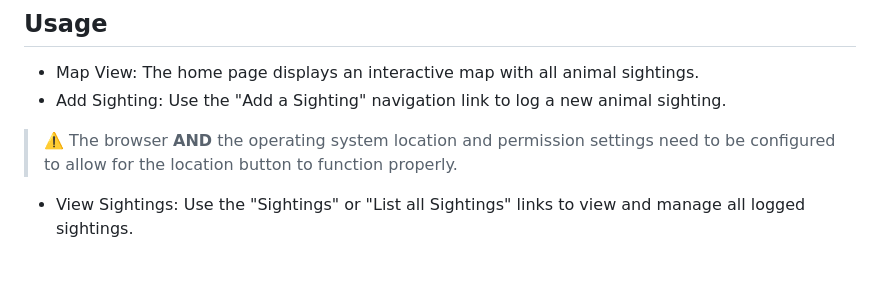
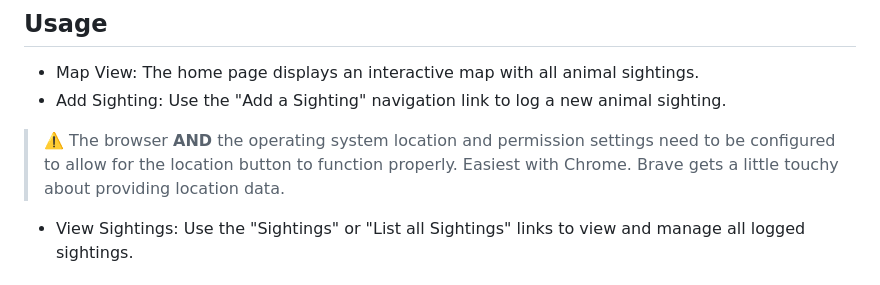
Before and after one commit to TannerFrandsen/tethysapp-wildatlas, a Markdown page: README.md, the part around the change. GitHub-like rendering.

Commit message:
Update README.md
* Update README.md

```diff
--- a/README.md
+++ b/README.md
@@ -73,7 +73,7 @@ tethys install -d
 ## Usage
 - Map View: The home page displays an interactive map with all animal sightings.
 - Add Sighting: Use the "Add a Sighting" navigation link to log a new animal sighting.
-> :warning: The browser **AND** the operating system location and permission settings need to be configured to allow for the location button to function properly.
+> :warning: The browser **AND** the operating system location and permission settings need to be configured to allow for the location button to function properly. Easiest with Chrome. Brave gets a little touchy about providing location data.
 - View Sightings: Use the "Sightings" or "List all Sightings" links to view and manage all logged sightings.
 
 ## Testing
```
